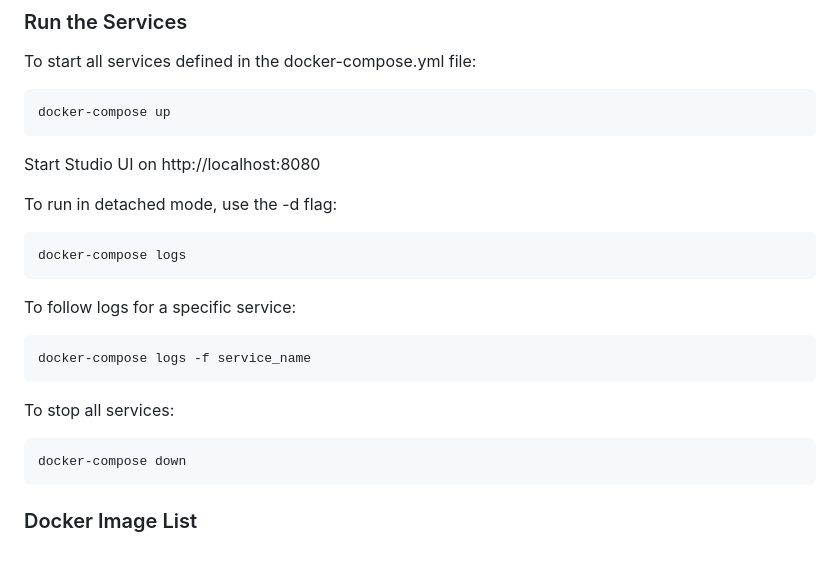
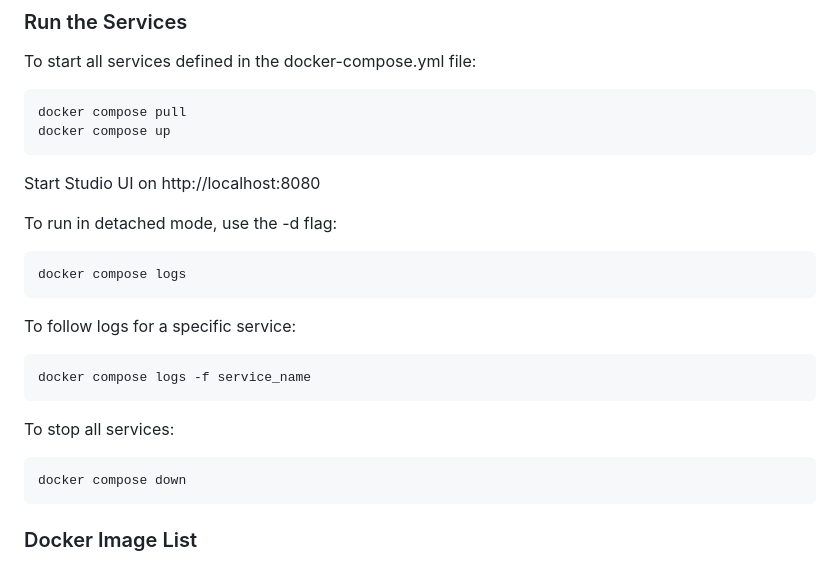
Before and after one commit to AI-Empower-Labs/Studio, a Markdown page: README.md, the part around the change. Drawn GitHub-style.

Commit message:
update readme instructions

````diff
--- a/README.md
+++ b/README.md
@@ -23,24 +23,25 @@ This section is key and should provide detailed instructions on how to use Docke
 ### Run the Services
 To start all services defined in the docker-compose.yml file:
 ```bash
-docker-compose up
+docker compose pull
+docker compose up
 ```
 
 Start Studio UI on http://localhost:8080
 
 To run in detached mode, use the -d flag:
 ```bash
-docker-compose logs
+docker compose logs
 ```
 
 To follow logs for a specific service:
 ```bash
-docker-compose logs -f service_name
+docker compose logs -f service_name
 ```
 
 To stop all services:
 ```bash
-docker-compose down
+docker compose down
 ```
 
 ### Docker Image List
````
